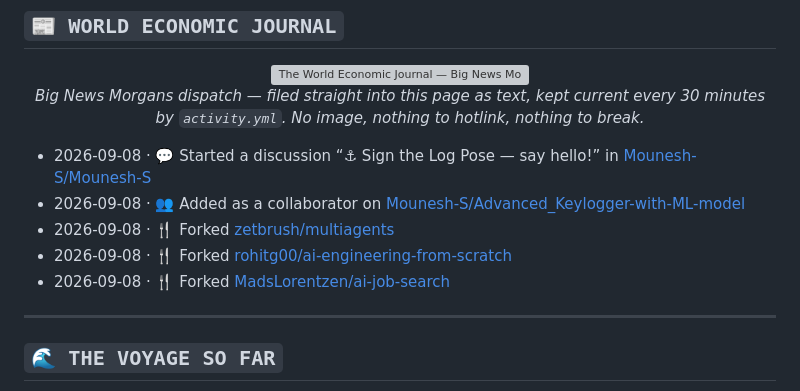
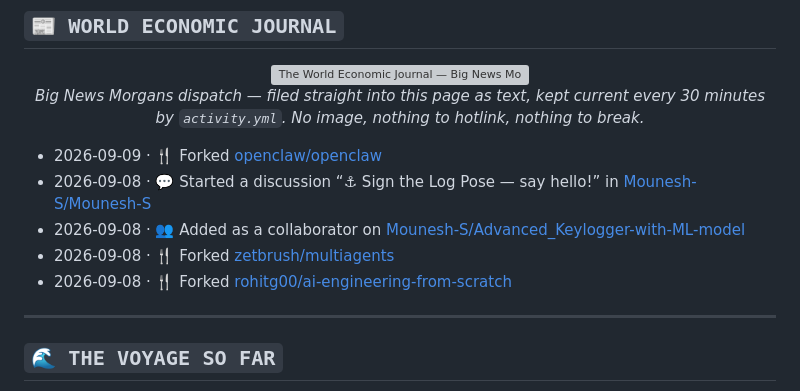
Before and after one commit to Mounesh-S/Mounesh-S, a Markdown page: README.md, the part around the change. GitHub-like rendering; grey boxes are pictures that could not be loaded.

Commit message:
chore: update recent activity

```diff
--- a/README.md
+++ b/README.md
@@ -191,11 +191,11 @@ creed:       "I don't want to conquer anything. I just think the
 <p align="center"><i>Big News Morgans dispatch — filed straight into this page as text, kept current every 30 minutes by <code>activity.yml</code>. No image, nothing to hotlink, nothing to break.</i></p>
 
 <!--START_SECTION:activity-->
+- 2026-09-09 · 🍴 Forked [openclaw/openclaw](https://github.com/openclaw/openclaw)
 - 2026-09-08 · 💬 Started a discussion “⚓ Sign the Log Pose — say hello!” in [Mounesh-S/Mounesh-S](https://github.com/Mounesh-S/Mounesh-S)
 - 2026-09-08 · 👥 Added as a collaborator on [Mounesh-S/Advanced_Keylogger-with-ML-model](https://github.com/Mounesh-S/Advanced_Keylogger-with-ML-model)
 - 2026-09-08 · 🍴 Forked [zetbrush/multiagents](https://github.com/zetbrush/multiagents)
 - 2026-09-08 · 🍴 Forked [rohitg00/ai-engineering-from-scratch](https://github.com/rohitg00/ai-engineering-from-scratch)
-- 2026-09-08 · 🍴 Forked [MadsLorentzen/ai-job-search](https://github.com/MadsLorentzen/ai-job-search)
 <!--END_SECTION:activity-->
 
 ---
```
